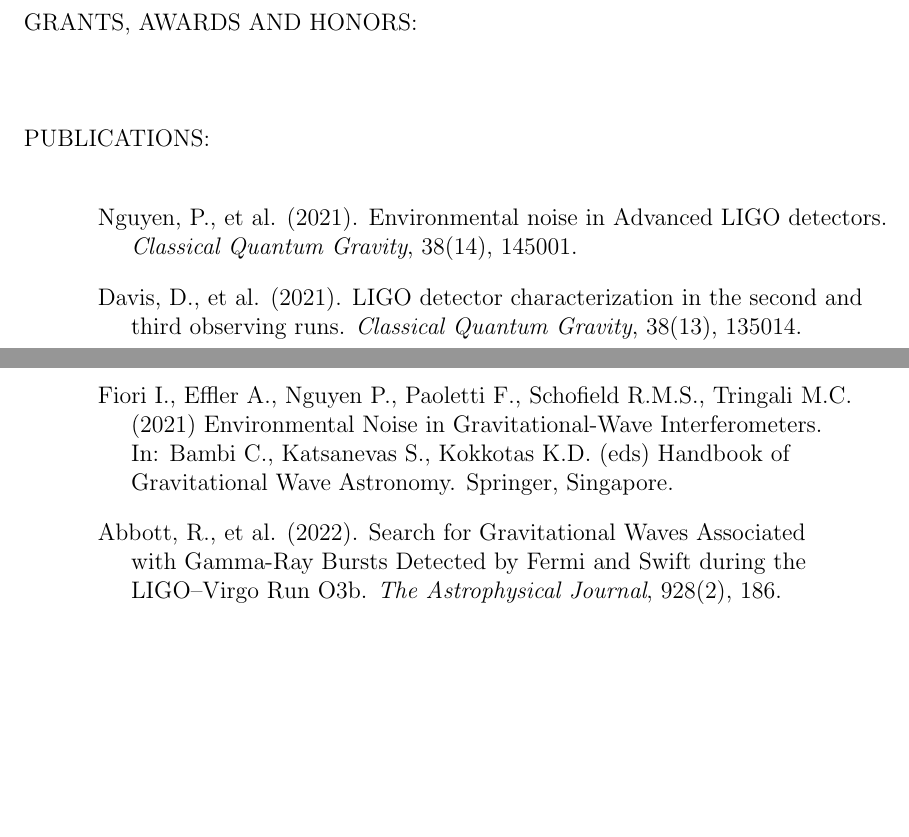
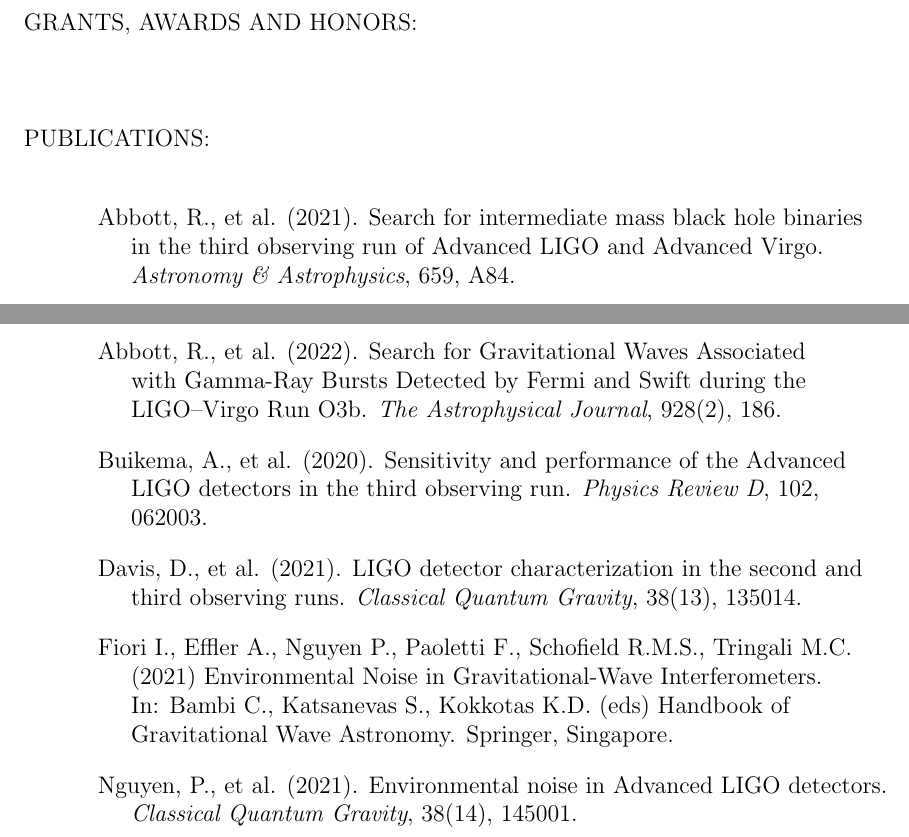
Before and after one commit to pdqnguyen/dissertation, a LaTeX thesis (main.tex, which reads cv.tex): two parts of pages 5 and 6 of 148, joined at a grey line, cut so that both start at the same text, the shorter picture padded with empty space. Compiled offline with pdfLaTeX.

Commit message:
publications

```diff
--- a/cv.tex
+++ b/cv.tex
@@ -13,8 +13,10 @@
 % \award{LIGO Scientific Collaboration Fellow, LIGO Hanford Observatory, 2017}
 % \award{} % extra empty award is necessary
 
-\publication{Nguyen, P., et al. (2021). Environmental noise in Advanced LIGO detectors. \emph{Classical Quantum Gravity}, 38(14), 145001.}
+\publication{Abbott, R., et al. (2021). Search for intermediate mass black hole binaries in the third observing run of Advanced LIGO and Advanced Virgo. \emph{Astronomy \& Astrophysics}, 659, A84.}
+\publication{Abbott, R., et al. (2022). Search for Gravitational Waves Associated with Gamma-Ray Bursts Detected by Fermi and Swift during the LIGO–Virgo Run O3b. \emph{The Astrophysical Journal}, 928(2), 186.}
+\publication{Buikema, A., et al. (2020). Sensitivity and performance of the Advanced LIGO detectors in the third observing run. \emph{Physics Review D}, 102, 062003.}
 \publication{Davis, D., et al. (2021). LIGO detector characterization in the second and third observing runs. \emph{Classical Quantum Gravity}, 38(13), 135014.}
 \publication{Fiori I., Effler A., Nguyen P., Paoletti F., Schofield R.M.S., Tringali M.C. (2021) Environmental Noise in Gravitational-Wave Interferometers. In: Bambi C., Katsanevas S., Kokkotas K.D. (eds) Handbook of Gravitational Wave Astronomy. Springer, Singapore.}
-\publication{Abbott, R., et al. (2022). Search for Gravitational Waves Associated with Gamma-Ray Bursts Detected by Fermi and Swift during the LIGO–Virgo Run O3b. \emph{The Astrophysical Journal}, 928(2), 186.}
+\publication{Nguyen, P., et al. (2021). Environmental noise in Advanced LIGO detectors. \emph{Classical Quantum Gravity}, 38(14), 145001.}
 \publication{} % extra empty publication is necessary
```
